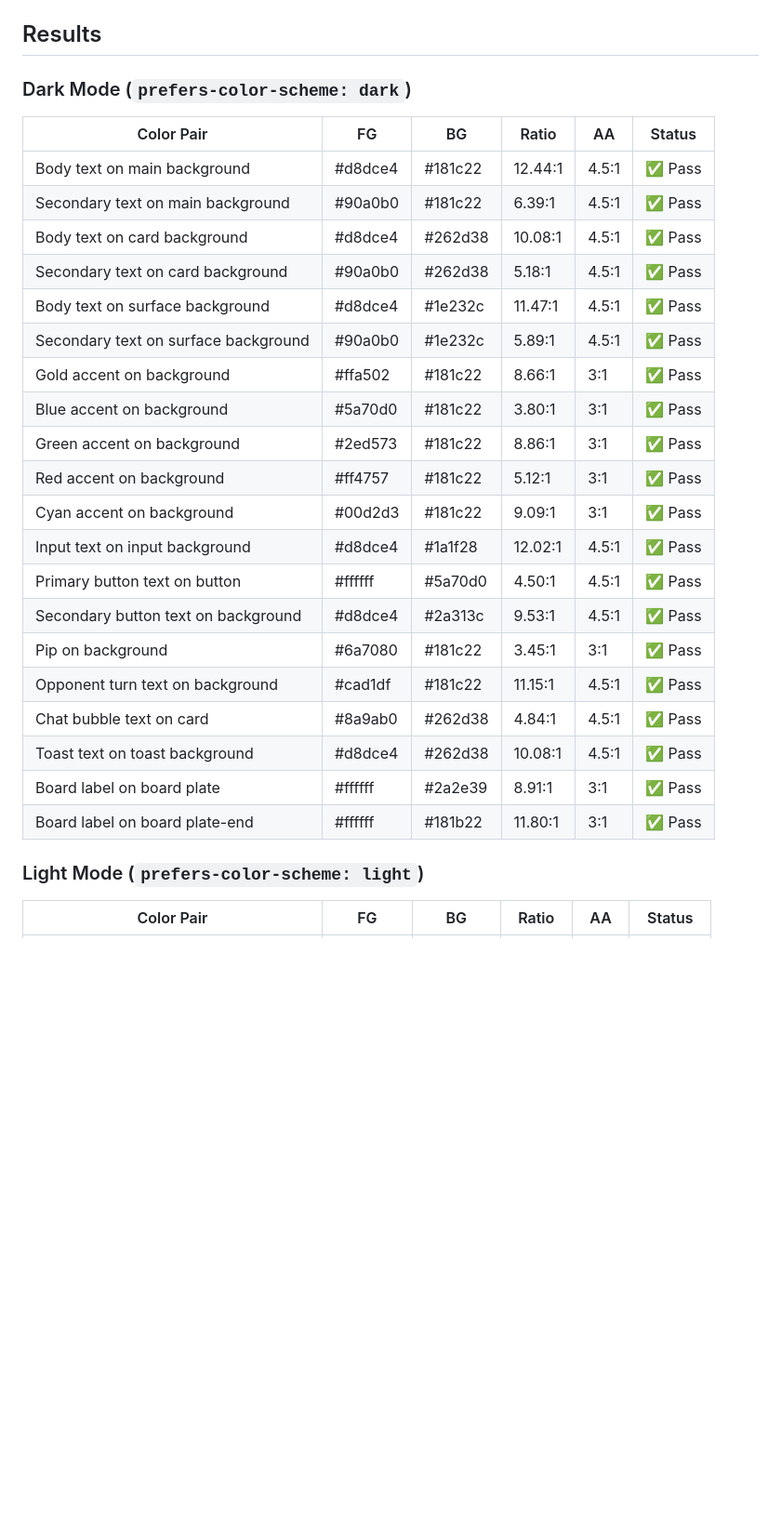
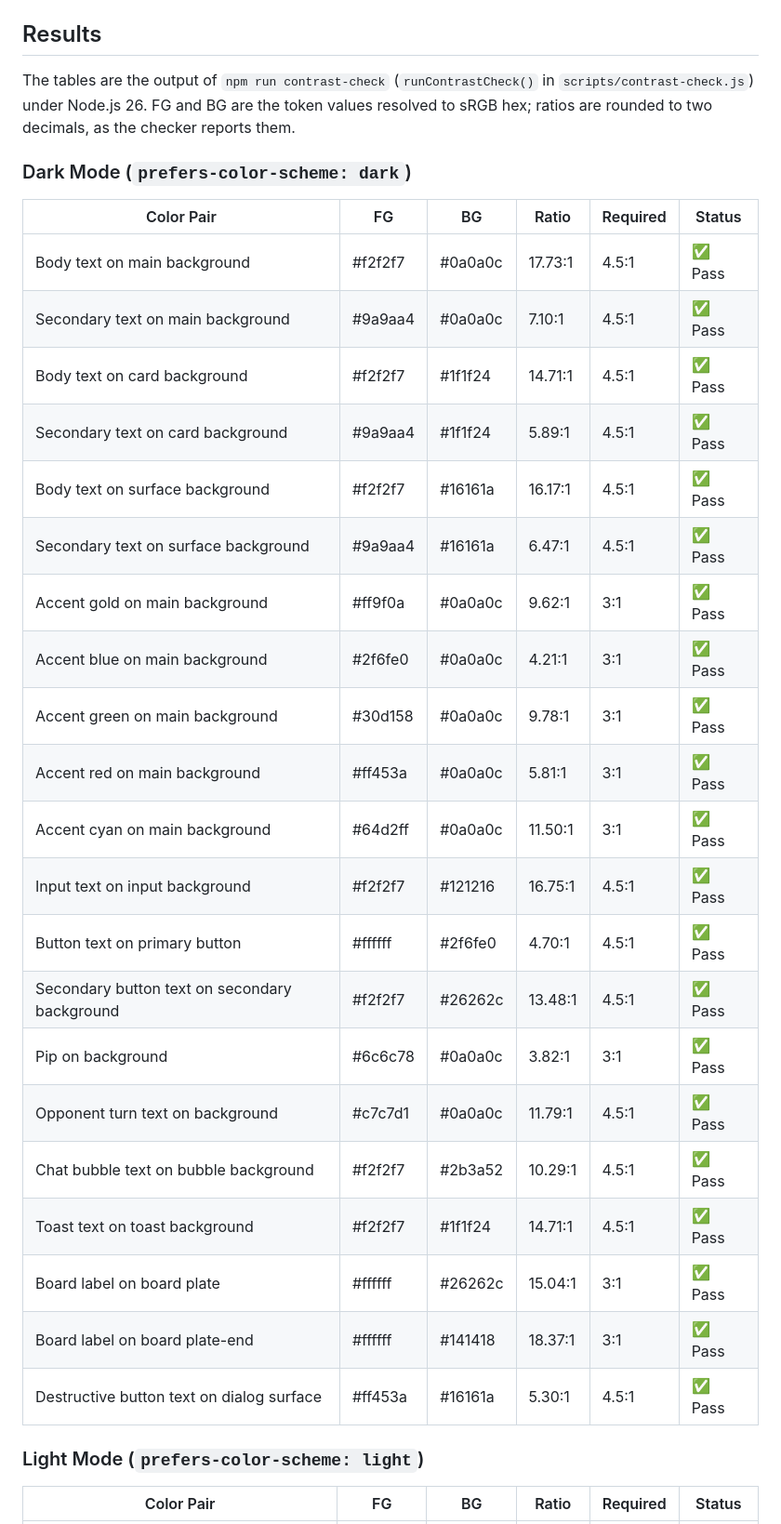
Before and after one commit to sventurbo/MuehleJS, a Markdown page: docs/contrast-check.md, the part around one of its changes. Shown at 93% size. GitHub-like rendering; blank space fills up the shorter version.

```diff
--- a/docs/contrast-check.md
+++ b/docs/contrast-check.md
@@ -20,32 +20,35 @@ This document records the WCAG 2.1 Level AA contrast verification for both light
 
 ## Results
 
+The tables are the output of `npm run contrast-check` (`runContrastCheck()` in `scripts/contrast-check.js`) under Node.js 26. FG and BG are the token values resolved to sRGB hex; ratios are rounded to two decimals, as the checker reports them.
+
 ### Dark Mode (`prefers-color-scheme: dark`)
 
-| Color Pair | FG | BG | Ratio | AA | Status |
+| Color Pair | FG | BG | Ratio | Required | Status |
 |---|---|---|---|---|---|
-| Body text on main background | #d8dce4 | #181c22 | 12.44:1 | 4.5:1 | ✅ Pass |
-| Secondary text on main background | #90a0b0 | #181c22 | 6.39:1 | 4.5:1 | ✅ Pass |
-| Body text on card background | #d8dce4 | #262d38 | 10.08:1 | 4.5:1 | ✅ Pass |
-| Secondary text on card background | #90a0b0 | #262d38 | 5.18:1 | 4.5:1 | ✅ Pass |
-| Body text on surface background | #d8dce4 | #1e232c | 11.47:1 | 4.5:1 | ✅ Pass |
-| Secondary text on surface background | #90a0b0 | #1e232c | 5.89:1 | 4.5:1 | ✅ Pass |
-| Gold accent on background | #ffa502 | #181c22 | 8.66:1 | 3:1 | ✅ Pass |
-| Blue accent on background | #5a70d0 | #181c22 | 3.80:1 | 3:1 | ✅ Pass |
-| Green accent on background | #2ed573 | #181c22 | 8.86:1 | 3:1 | ✅ Pass |
-| Red accent on background | #ff4757 | #181c22 | 5.12:1 | 3:1 | ✅ Pass |
-| Cyan accent on background | #00d2d3 | #181c22 | 9.09:1 | 3:1 | ✅ Pass |
-| Input text on input background | #d8dce4 | #1a1f28 | 12.02:1 | 4.5:1 | ✅ Pass |
-| Primary button text on button | #ffffff | #5a70d0 | 4.50:1 | 4.5:1 | ✅ Pass |
-| Secondary button text on background | #d8dce4 | #2a313c | 9.53:1 | 4.5:1 | ✅ Pass |
-| Pip on background | #6a7080 | #181c22 | 3.45:1 | 3:1 | ✅ Pass |
-| Opponent turn text on background | #cad1df | #181c22 | 11.15:1 | 4.5:1 | ✅ Pass |
-| Chat bubble text on card | #8a9ab0 | #262d38 | 4.84:1 | 4.5:1 | ✅ Pass |
-| Toast text on toast background | #d8dce4 | #262d38 | 10.08:1 | 4.5:1 | ✅ Pass |
-| Board label on board plate | #ffffff | #2a2e39 | 8.91:1 | 3:1 | ✅ Pass |
-| Board label on board plate-end | #ffffff | #181b22 | 11.80:1 | 3:1 | ✅ Pass |
+| Body text on main background | #f2f2f7 | #0a0a0c | 17.73:1 | 4.5:1 | ✅ Pass |
+| Secondary text on main background | #9a9aa4 | #0a0a0c | 7.10:1 | 4.5:1 | ✅ Pass |
+| Body text on card background | #f2f2f7 | #1f1f24 | 14.71:1 | 4.5:1 | ✅ Pass |
+| Secondary text on card background | #9a9aa4 | #1f1f24 | 5.89:1 | 4.5:1 | ✅ Pass |
+| Body text on surface background | #f2f2f7 | #16161a | 16.17:1 | 4.5:1 | ✅ Pass |
+| Secondary text on surface background | #9a9aa4 | #16161a | 6.47:1 | 4.5:1 | ✅ Pass |
+| Accent gold on main background | #ff9f0a | #0a0a0c | 9.62:1 | 3:1 | ✅ Pass |
+| Accent blue on main background | #2f6fe0 | #0a0a0c | 4.21:1 | 3:1 | ✅ Pass |
+| Accent green on main background | #30d158 | #0a0a0c | 9.78:1 | 3:1 | ✅ Pass |
+| Accent red on main background | #ff453a | #0a0a0c | 5.81:1 | 3:1 | ✅ Pass |
+| Accent cyan on main background | #64d2ff | #0a0a0c | 11.50:1 | 3:1 | ✅ Pass |
+| Input text on input background | #f2f2f7 | #121216 | 16.75:1 | 4.5:1 | ✅ Pass |
+| Button text on primary button | #ffffff | #2f6fe0 | 4.70:1 | 4.5:1 | ✅ Pass |
+| Secondary button text on secondary background | #f2f2f7 | #26262c | 13.48:1 | 4.5:1 | ✅ Pass |
+| Pip on background | #6c6c78 | #0a0a0c | 3.82:1 | 3:1 | ✅ Pass |
+| Opponent turn text on background | #c7c7d1 | #0a0a0c | 11.79:1 | 4.5:1 | ✅ Pass |
+| Chat bubble text on bubble background | #f2f2f7 | #2b3a52 | 10.29:1 | 4.5:1 | ✅ Pass |
+| Toast text on toast background | #f2f2f7 | #1f1f24 | 14.71:1 | 4.5:1 | ✅ Pass |
+| Board label on board plate | #ffffff | #26262c | 15.04:1 | 3:1 | ✅ Pass |
+| Board label on board plate-end | #ffffff | #141418 | 18.37:1 | 3:1 | ✅ Pass |
+| Destructive button text on dialog surface | #ff453a | #16161a | 5.30:1 | 4.5:1 | ✅ Pass |
 
 ### Light Mode (`prefers-color-scheme: light`)
 
-| Color Pair | FG | BG | Ratio | AA | Status |
+| Color Pair | FG | BG | Ratio | Required | Status |
 |---|---|---|---|---|---|
```
Also changed, not shown: other parts of docs/contrast-check.md (+26 -41 lines).
